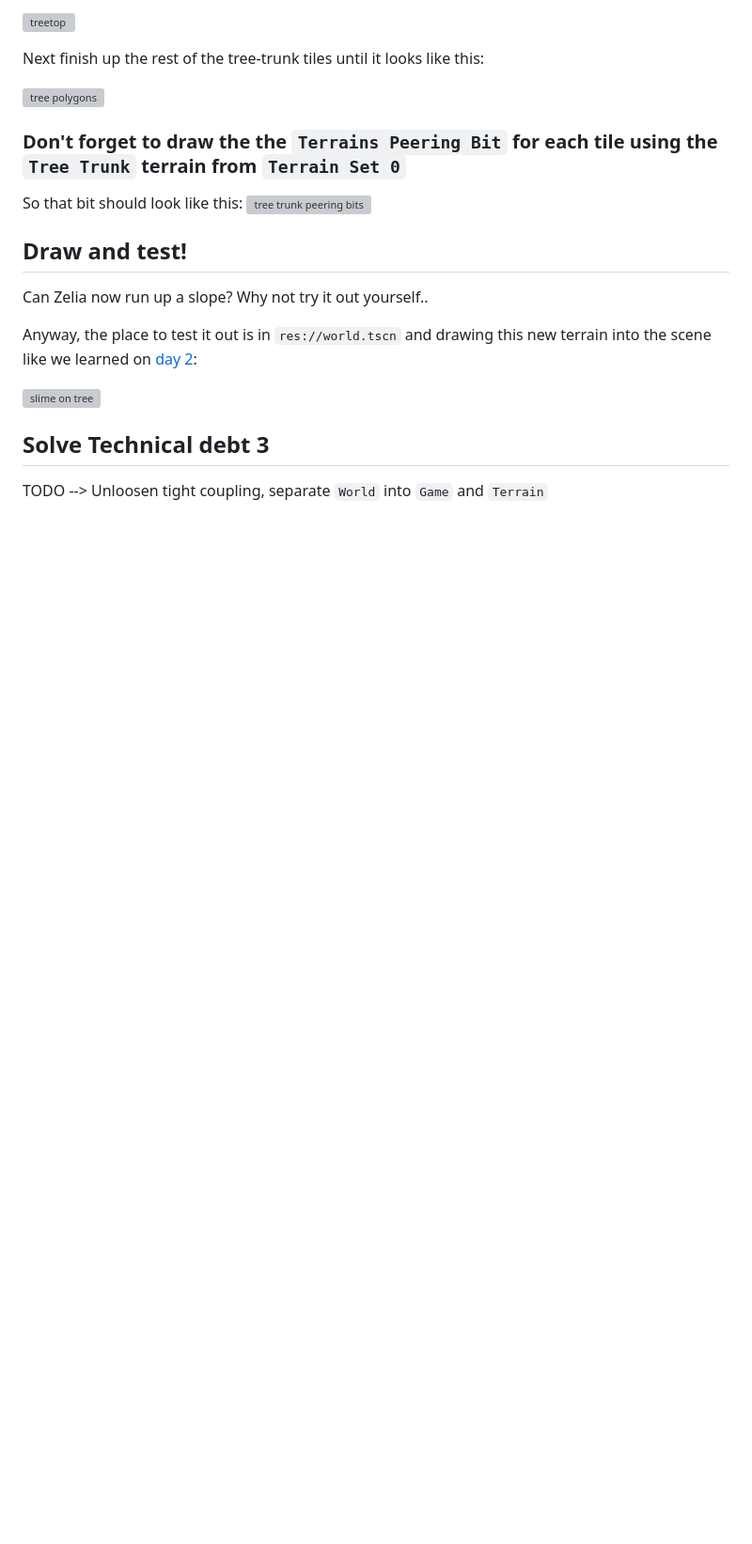
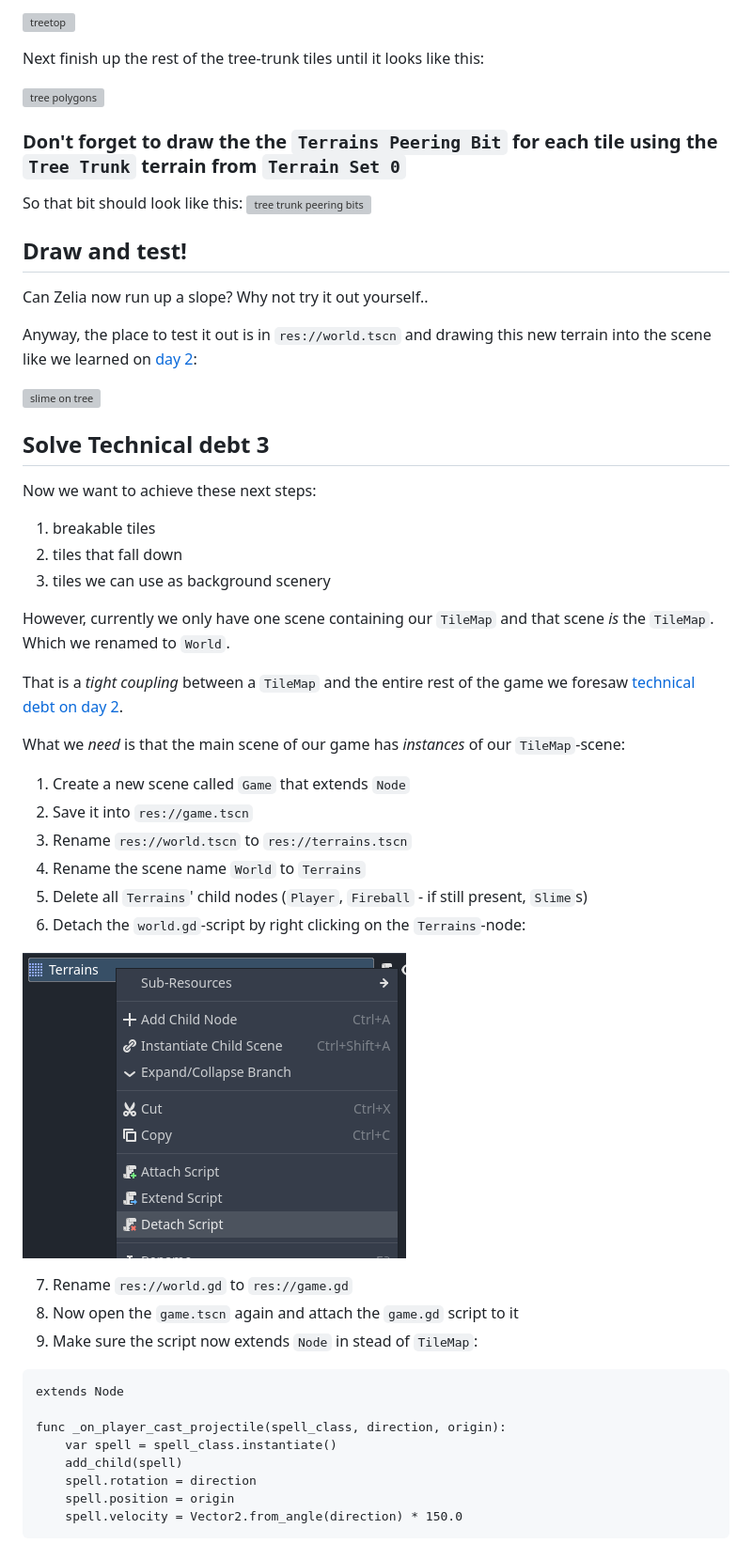
Before and after one commit to Teaching-myself-Godot/rewriting-zelia-tutorial, a Markdown page: day-5.md, the part around the change printed below. Shown: that part at 94% size. Drawn GitHub-style; pictures changed too: screenshots/detach-script.png (added); blank space fills up the shorter version; grey boxes are pictures that could not be loaded.

Commit message:
solves technical debt 3

````diff
--- a/day-5.md
+++ b/day-5.md
@@ -763,4 +763,38 @@ Anyway, the place to test it out is in `res://world.tscn` and drawing this new t
 
 ## Solve Technical debt 3
 
-TODO --> Unloosen tight coupling, separate `World` into `Game` and `Terrain`
+Now we want to achieve these next steps:
+1. breakable tiles
+2. tiles that fall down
+3. tiles we can use as background scenery
+
+However, currently we only have one scene containing our `TileMap` and that scene _is_ the `TileMap`. Which we renamed to `World`.
+
+That is a _tight coupling_ between a `TileMap` and the entire rest of the game we foresaw  [technical debt on day 2](day-2.md#technical-debt-3).
+
+What we _need_ is that the main scene of our game has _instances_ of our `TileMap`-scene:
+
+1. Create a new scene called `Game` that extends `Node`
+2. Save it into `res://game.tscn`
+3. Rename `res://world.tscn` to `res://terrains.tscn`
+4. Rename the scene name `World` to `Terrains`
+5. Delete all `Terrains`' child nodes (`Player`, `Fireball` - if still present, `Slime`s)
+6. Detach the `world.gd`-script by right clicking on the `Terrains`-node:
+
+![detach script](screenshots/detach-script.png)
+
+7. Rename `res://world.gd` to `res://game.gd`
+8. Now open the `game.tscn` again and attach the `game.gd` script to it
+9. Make sure the script now extends `Node` in stead of `TileMap`:
+
+```gdscript
+extends Node
+
+func _on_player_cast_projectile(spell_class, direction, origin):
+	var spell = spell_class.instantiate()
+	add_child(spell)
+	spell.rotation = direction
+	spell.position = origin
+	spell.velocity = Vector2.from_angle(direction) * 150.0
+```
+
````
Also changed, not shown: other parts of day-5.md (+25 -0 lines), screenshots/bad-scene.png (added).
